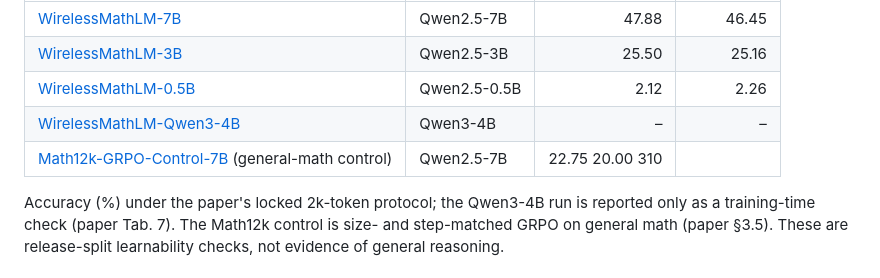
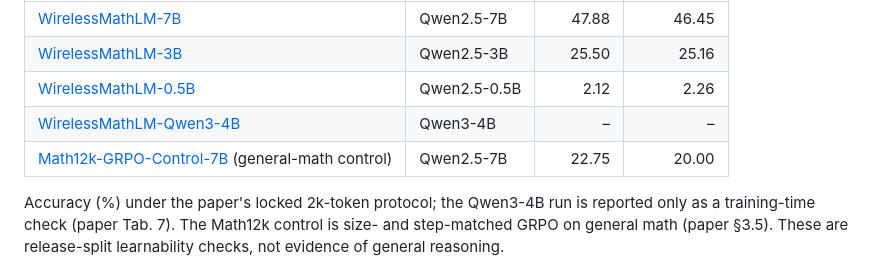
Before and after one commit to LiXin97/WirelessMathBench-XL, a Markdown page: README.md, the part around the change. GitHub-like rendering.

Commit message:
Fix control row formatting
Co-Authored-By: Claude Opus 5.5 (1M context) <noreply@anthropic.com>

```diff
--- a/README.md
+++ b/README.md
@@ -133,7 +133,7 @@ GRPO-trained WirelessMathLM reference checkpoints (240 steps on the train split)
 | [WirelessMathLM-3B](https://huggingface.co/XINLI1997/WirelessMathLM-3B) | Qwen2.5-3B | 25.50 | 25.16 |
 | [WirelessMathLM-0.5B](https://huggingface.co/XINLI1997/WirelessMathLM-0.5B) | Qwen2.5-0.5B | 2.12 | 2.26 |
 | [WirelessMathLM-Qwen3-4B](https://huggingface.co/XINLI1997/WirelessMathLM-Qwen3-4B) | Qwen3-4B | – | – |
-| [Math12k-GRPO-Control-7B](https://huggingface.co/XINLI1997/Math12k-GRPO-Control-7B) (general-math control) | Qwen2.5-7B | 22.75 20.00 310 |  |
+| [Math12k-GRPO-Control-7B](https://huggingface.co/XINLI1997/Math12k-GRPO-Control-7B) (general-math control) | Qwen2.5-7B | 22.75 | 20.00 |
 
 Accuracy (%) under the paper's locked 2k-token protocol; the Qwen3-4B run is
 reported only as a training-time check (paper Tab. 7). The Math12k control is
```
